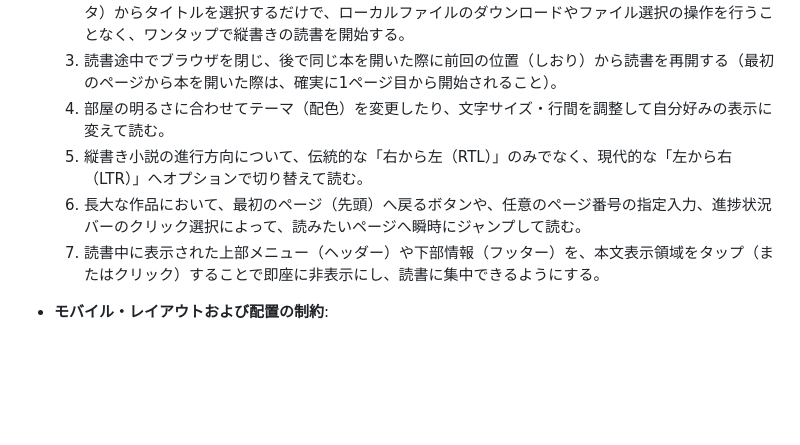
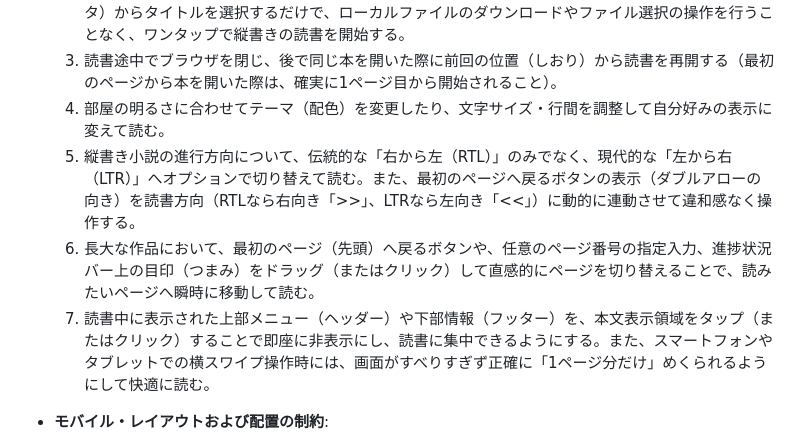
Before and after one commit to rokujyouhitoma/koizora, a Markdown page: docs/user_requirements.md, the part around the change. Drawn GitHub-style; blank space fills up the shorter version.

```diff
--- a/docs/user_requirements.md
+++ b/docs/user_requirements.md
@@ -21,9 +21,9 @@
   2. スマートフォンやタブレットなどで、画面上に表示された事前定義済みの作品リスト（マスターデータ）からタイトルを選択するだけで、ローカルファイルのダウンロードやファイル選択の操作を行うことなく、ワンタップで縦書きの読書を開始する。
   3. 読書途中でブラウザを閉じ、後で同じ本を開いた際に前回の位置（しおり）から読書を再開する（最初のページから本を開いた際は、確実に1ページ目から開始されること）。
   4. 部屋の明るさに合わせてテーマ（配色）を変更したり、文字サイズ・行間を調整して自分好みの表示に変えて読む。
-  5. 縦書き小説の進行方向について、伝統的な「右から左（RTL）」のみでなく、現代的な「左から右（LTR）」へオプションで切り替えて読む。
-  6. 長大な作品において、最初のページ（先頭）へ戻るボタンや、任意のページ番号の指定入力、進捗状況バーのクリック選択によって、読みたいページへ瞬時にジャンプして読む。
-  7. 読書中に表示された上部メニュー（ヘッダー）や下部情報（フッター）を、本文表示領域をタップ（またはクリック）することで即座に非表示にし、読書に集中できるようにする。
+  5. 縦書き小説の進行方向について、伝統的な「右から左（RTL）」のみでなく、現代的な「左から右（LTR）」へオプションで切り替えて読む。また、最初のページへ戻るボタンの表示（ダブルアローの向き）を読書方向（RTLなら右向き「>>」、LTRなら左向き「<<」）に動的に連動させて違和感なく操作する。
+  6. 長大な作品において、最初のページ（先頭）へ戻るボタンや、任意のページ番号の指定入力、進捗状況バー上の目印（つまみ）をドラッグ（またはクリック）して直感的にページを切り替えることで、読みたいページへ瞬時に移動して読む。
+  7. 読書中に表示された上部メニュー（ヘッダー）や下部情報（フッター）を、本文表示領域をタップ（またはクリック）することで即座に非表示にし、読書に集中できるようにする。また、スマートフォンやタブレットでの横スワイプ操作時には、画面がすべりすぎず正確に「1ページ分だけ」めくられるようにして快適に読む。
 
 * **モバイル・レイアウトおよび配置の制約**:
   * スマートフォンなどの画面幅の狭い端末において、文章が複数段（二段など）に分割されて表示されるのを防ぎ、**常に単一カラム（1段組み）**で表示すること。
```
Also changed, not shown: docs/low_level_design.md (+8 -2 lines), docs/system_requirements.md (+3 -2 lines).
